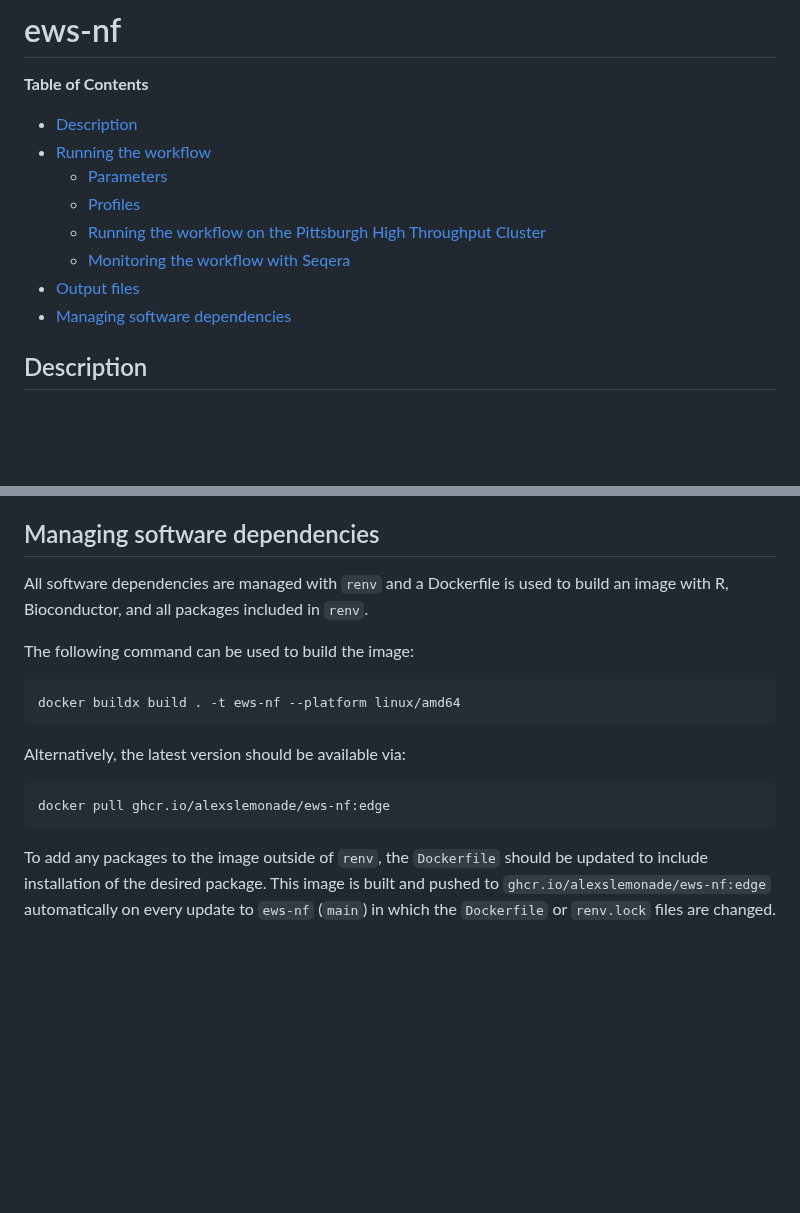
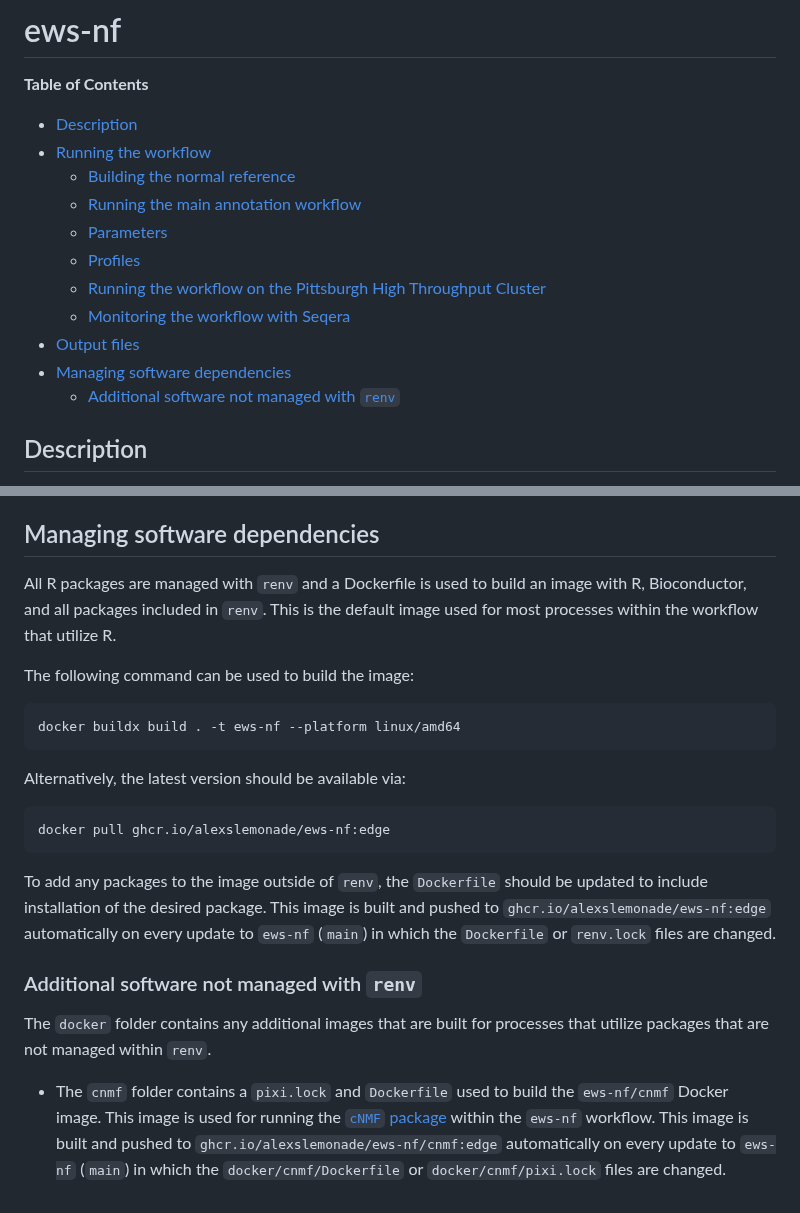
Before and after one commit to AlexsLemonade/ews-nf, a Markdown page: README.md, 2 parts joined by grey strips. Drawn GitHub-style; blank space fills up the shorter version.

Commit message:
add some info to the readme

```diff
--- a/README.md
+++ b/README.md
@@ -6,12 +6,15 @@
 
 - [Description](#description)
 - [Running the workflow](#running-the-workflow)
+  - [Building the normal reference](#building-the-normal-reference)
+  - [Running the main annotation workflow](#running-the-main-annotation-workflow)
   - [Parameters](#parameters)
   - [Profiles](#profiles)
   - [Running the workflow on the Pittsburgh High Throughput Cluster](#running-the-workflow-on-the-pittsburgh-high-throughput-cluster)
   - [Monitoring the workflow with Seqera](#monitoring-the-workflow-with-seqera)
 - [Output files](#output-files)
 - [Managing software dependencies](#managing-software-dependencies)
+  - [Additional software not managed with `renv`](#additional-software-not-managed-with-renv)
 
 <!-- END doctoc generated TOC please keep comment here to allow auto update -->
 
@@ -187,7 +190,8 @@ TBD
 
 ## Managing software dependencies
 
-All software dependencies are managed with `renv` and a Dockerfile is used to build an image with R, Bioconductor, and all packages included in `renv`.
+All R packages are managed with `renv` and a Dockerfile is used to build an image with R, Bioconductor, and all packages included in `renv`.
+This is the default image used for most processes within the workflow that utilize R.
 
 The following command can be used to build the image:
 
@@ -203,3 +207,11 @@ docker pull ghcr.io/alexslemonade/ews-nf:edge
 
 To add any packages to the image outside of `renv`, the `Dockerfile` should be updated to include installation of the desired package.
 This image is built and pushed to `ghcr.io/alexslemonade/ews-nf:edge` automatically on every update to `ews-nf` (`main`) in which the `Dockerfile` or `renv.lock` files are changed.
+
+### Additional software not managed with `renv`
+
+The `docker` folder contains any additional images that are built for processes that utilize packages that are not managed within `renv`.
+
+* The `cnmf` folder contains a `pixi.lock` and `Dockerfile` used to build the `ews-nf/cnmf` Docker image.
+This image is used for running the [`cNMF` package](https://github.com/dylkot/cNMF) within the `ews-nf` workflow.
+This image is built and pushed to `ghcr.io/alexslemonade/ews-nf/cnmf:edge` automatically on every update to `ews-nf` (`main`) in which the `docker/cnmf/Dockerfile` or `docker/cnmf/pixi.lock` files are changed.
```
